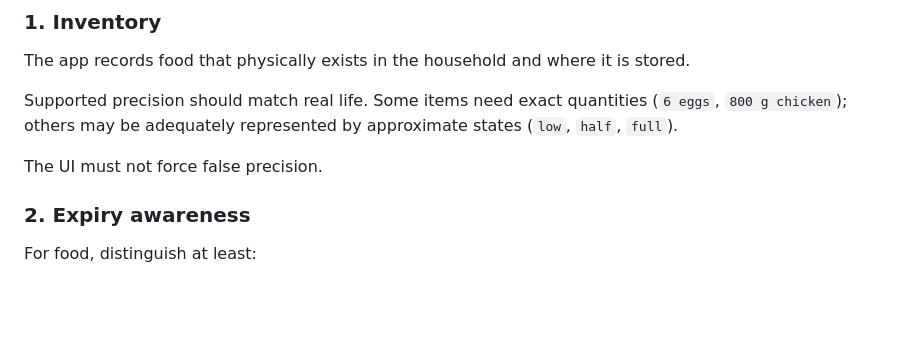
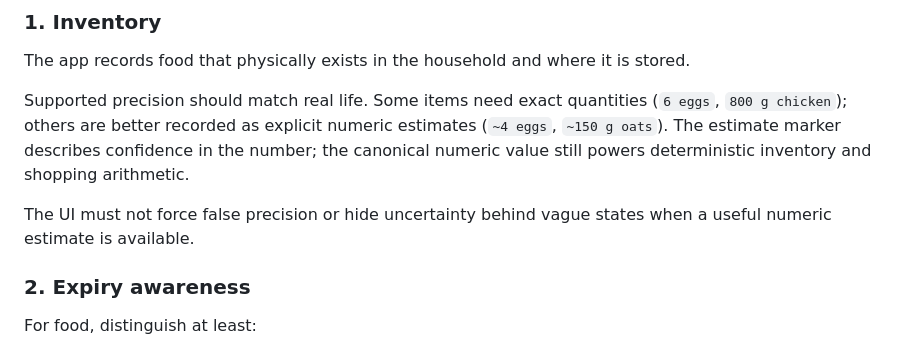
Before and after one commit to KadlecekTomas/FridgeCheck, a Markdown page: docs/PRODUCT.md, the part around the change. GitHub-like rendering; blank space fills up the shorter version.

Commit message:
docs: define explicit numeric quantity estimates

```diff
--- a/docs/PRODUCT.md
+++ b/docs/PRODUCT.md
@@ -47,9 +47,9 @@ Every major feature should strengthen this loop.
 
 The app records food that physically exists in the household and where it is stored.
 
-Supported precision should match real life. Some items need exact quantities (`6 eggs`, `800 g chicken`); others may be adequately represented by approximate states (`low`, `half`, `full`).
+Supported precision should match real life. Some items need exact quantities (`6 eggs`, `800 g chicken`); others are better recorded as explicit numeric estimates (`~4 eggs`, `~150 g oats`). The estimate marker describes confidence in the number; the canonical numeric value still powers deterministic inventory and shopping arithmetic.
 
-The UI must not force false precision.
+The UI must not force false precision or hide uncertainty behind vague states when a useful numeric estimate is available.
 
 ### 2. Expiry awareness
 
```
